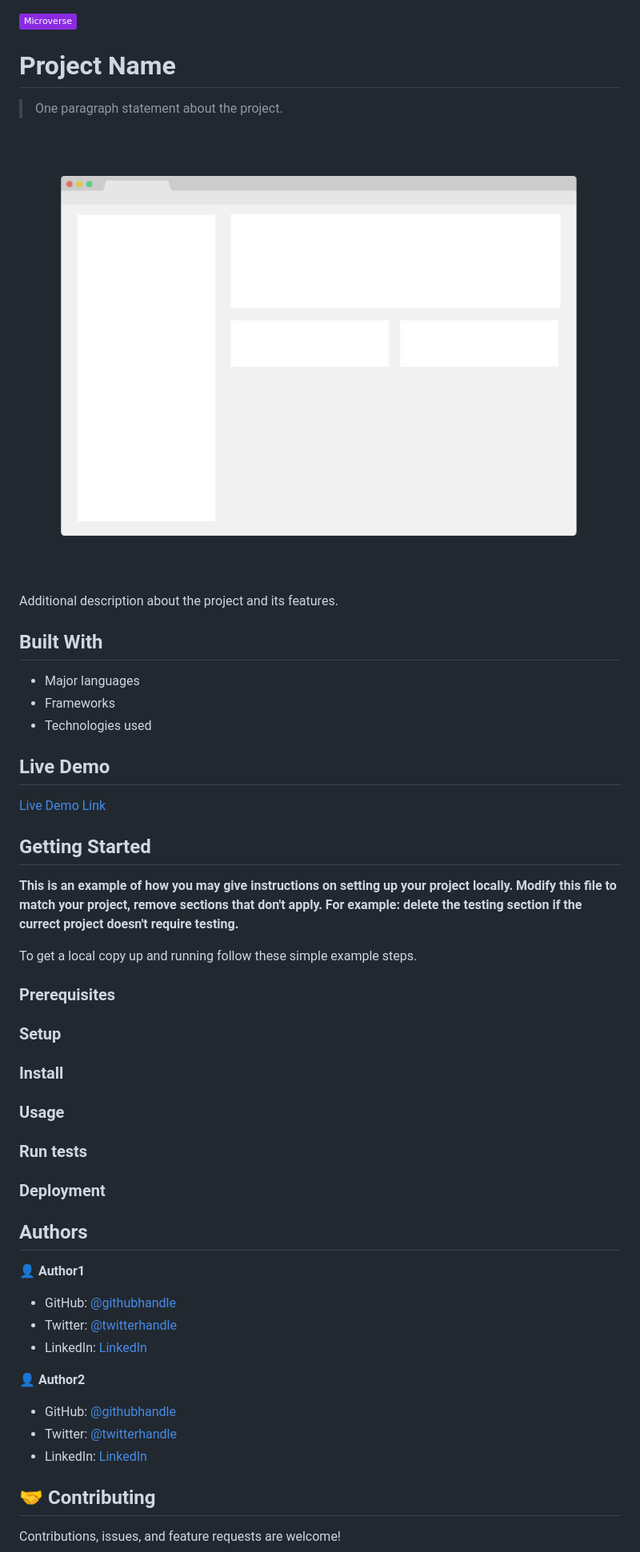
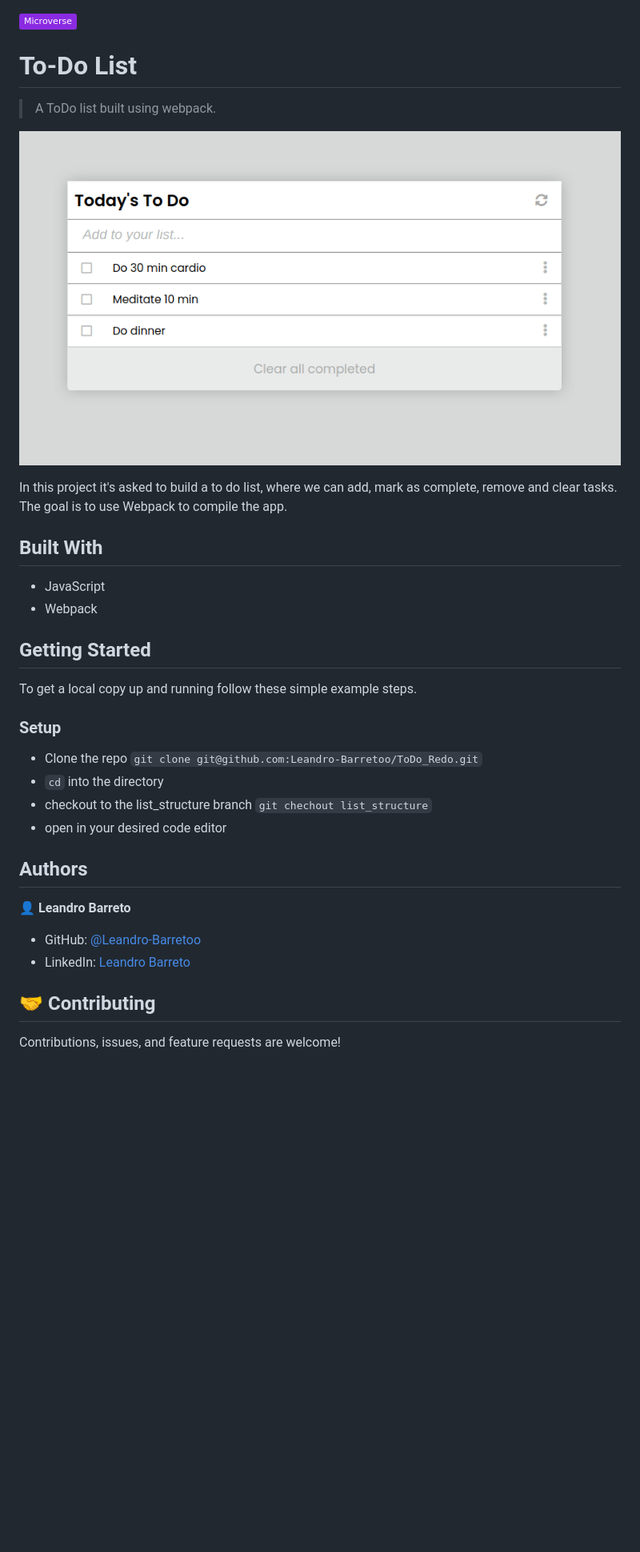
Before and after one commit to Leandro-Barretoo/ToDo_Redo, a Markdown page: README.md, the part around the change. Shown: that part at 80% size. Drawn GitHub-style; pictures changed too: todo.png (added); badges without logos; blank space fills up the shorter version.

Commit message:
Add screenshot and updated readme file

```diff
--- a/README.md
+++ b/README.md
@@ -1,59 +1,36 @@
 ![](https://img.shields.io/badge/Microverse-blueviolet)
 
-# Project Name
+# To-Do List
 
-> One paragraph statement about the project.
+> A ToDo list built using webpack.
 
-![screenshot](./app_screenshot.png)
+![screenshot](./todo.png)
 
-Additional description about the project and its features.
+In this project it's asked to build a to do list, where we can add, mark as complete, remove and clear tasks. The goal is to use Webpack to compile the app.
 
 ## Built With
 
-- Major languages
-- Frameworks
-- Technologies used
-
-## Live Demo
-
-[Live Demo Link](https://livedemo.com)
-
+- JavaScript
+- Webpack
 
 ## Getting Started
 
-**This is an example of how you may give instructions on setting up your project locally.**
-**Modify this file to match your project, remove sections that don't apply. For example: delete the testing section if the currect project doesn't require testing.**
-
-
 To get a local copy up and running follow these simple example steps.
-
-### Prerequisites
 
 ### Setup
 
-### Install
-
-### Usage
-
-### Run tests
-
-### Deployment
-
+- Clone the repo `git clone git@github.com:Leandro-Barretoo/ToDo_Redo.git`
+- `cd` into the directory
+- checkout to the list_structure branch `git chechout list_structure`
+- open in your desired code editor
 
 
 ## Authors
 
-👤 **Author1**
+👤 **Leandro Barreto**
 
-- GitHub: [@githubhandle](https://github.com/githubhandle)
-- Twitter: [@twitterhandle](https://twitter.com/twitterhandle)
-- LinkedIn: [LinkedIn](https://linkedin.com/in/linkedinhandle)
-
-👤 **Author2**
-
-- GitHub: [@githubhandle](https://github.com/githubhandle)
-- Twitter: [@twitterhandle](https://twitter.com/twitterhandle)
-- LinkedIn: [LinkedIn](https://linkedin.com/in/linkedinhandle)
+- GitHub: [@Leandro-Barretoo](https://github.com/Leandro-Barretoo)
+- LinkedIn: [Leandro Barreto](https://www.linkedin.com/in/leandroobarreto/)
 
 ## 🤝 Contributing
 
```
